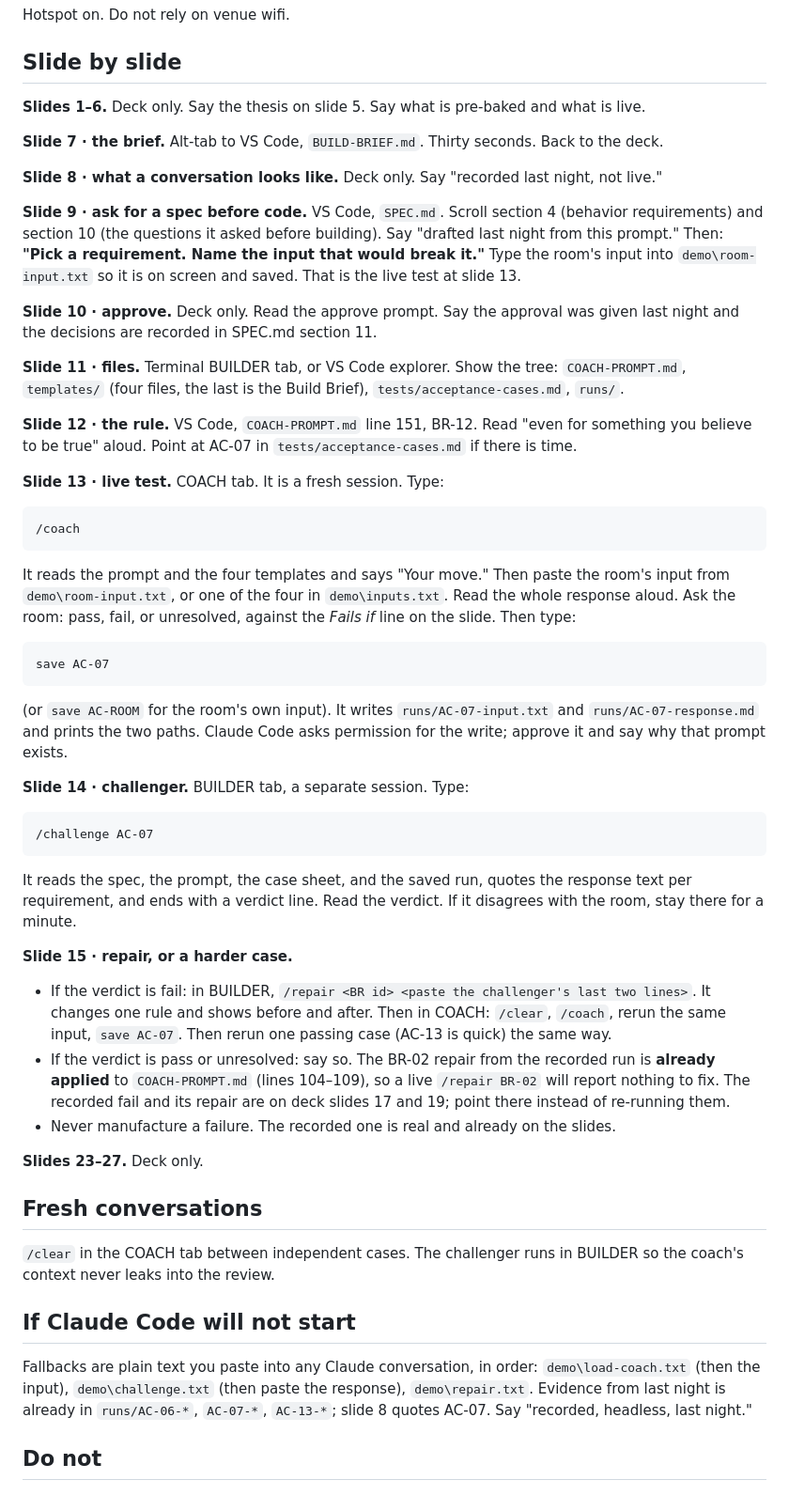
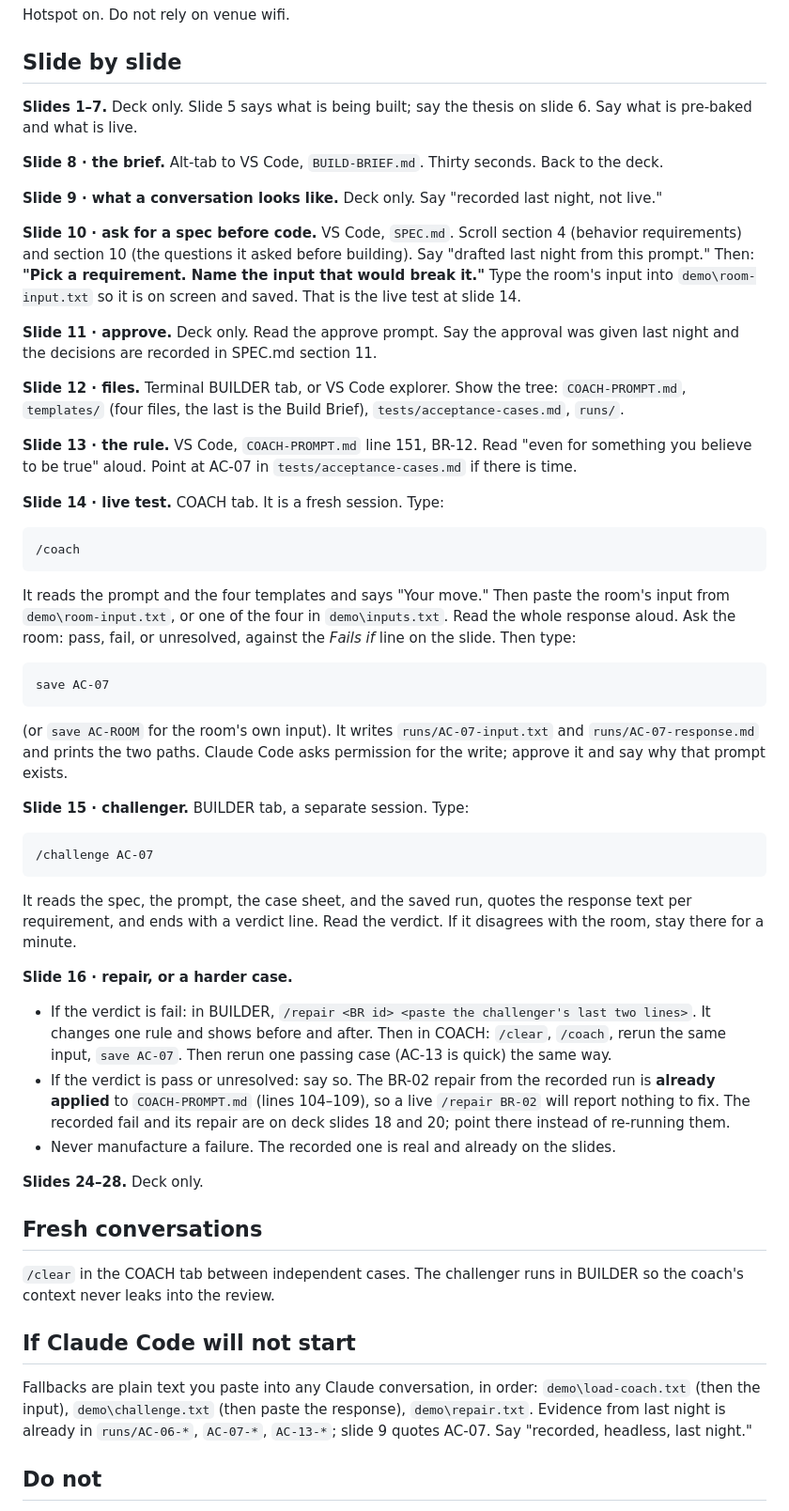
Before and after one commit to MaxyMeanderings/claude-code-build-loop, a Markdown page: coach/DEMO.md, the part around one of its changes. Shown at 94% size. GitHub-like rendering.

Commit message:
docs: renumber DEMO.md for the inserted "what we're building" slide
Slide 5 was added before the worked example on Sept 22, so every
live beat in the runbook moved up one.

Co-Authored-By: Claude Fable 5.1 <noreply@anthropic.com>

````diff
--- a/coach/DEMO.md
+++ b/coach/DEMO.md
@@ -20,22 +20,22 @@ Hotspot on. Do not rely on venue wifi.
 
 ## Slide by slide
 
-**Slides 1–6.** Deck only. Say the thesis on slide 5. Say what is pre-baked and what is live.
+**Slides 1–7.** Deck only. Slide 5 says what is being built; say the thesis on slide 6. Say what is pre-baked and what is live.
 
-**Slide 7 · the brief.** Alt-tab to VS Code, `BUILD-BRIEF.md`. Thirty seconds. Back to the deck.
+**Slide 8 · the brief.** Alt-tab to VS Code, `BUILD-BRIEF.md`. Thirty seconds. Back to the deck.
 
-**Slide 8 · what a conversation looks like.** Deck only. Say "recorded last night, not live."
+**Slide 9 · what a conversation looks like.** Deck only. Say "recorded last night, not live."
 
-**Slide 9 · ask for a spec before code.** VS Code, `SPEC.md`. Scroll section 4 (behavior requirements) and section 10 (the questions it asked before building). Say "drafted last night from this prompt."
-Then: **"Pick a requirement. Name the input that would break it."** Type the room's input into `demo\room-input.txt` so it is on screen and saved. That is the live test at slide 13.
+**Slide 10 · ask for a spec before code.** VS Code, `SPEC.md`. Scroll section 4 (behavior requirements) and section 10 (the questions it asked before building). Say "drafted last night from this prompt."
+Then: **"Pick a requirement. Name the input that would break it."** Type the room's input into `demo\room-input.txt` so it is on screen and saved. That is the live test at slide 14.
 
-**Slide 10 · approve.** Deck only. Read the approve prompt. Say the approval was given last night and the decisions are recorded in SPEC.md section 11.
+**Slide 11 · approve.** Deck only. Read the approve prompt. Say the approval was given last night and the decisions are recorded in SPEC.md section 11.
 
-**Slide 11 · files.** Terminal BUILDER tab, or VS Code explorer. Show the tree: `COACH-PROMPT.md`, `templates/` (four files, the last is the Build Brief), `tests/acceptance-cases.md`, `runs/`.
+**Slide 12 · files.** Terminal BUILDER tab, or VS Code explorer. Show the tree: `COACH-PROMPT.md`, `templates/` (four files, the last is the Build Brief), `tests/acceptance-cases.md`, `runs/`.
 
-**Slide 12 · the rule.** VS Code, `COACH-PROMPT.md` line 151, BR-12. Read "even for something you believe to be true" aloud. Point at AC-07 in `tests/acceptance-cases.md` if there is time.
+**Slide 13 · the rule.** VS Code, `COACH-PROMPT.md` line 151, BR-12. Read "even for something you believe to be true" aloud. Point at AC-07 in `tests/acceptance-cases.md` if there is time.
 
-**Slide 13 · live test.** COACH tab. It is a fresh session. Type:
+**Slide 14 · live test.** COACH tab. It is a fresh session. Type:
 
 ```
 /coach
@@ -49,7 +49,7 @@ save AC-07
 
 (or `save AC-ROOM` for the room's own input). It writes `runs/AC-07-input.txt` and `runs/AC-07-response.md` and prints the two paths. Claude Code asks permission for the write; approve it and say why that prompt exists.
 
-**Slide 14 · challenger.** BUILDER tab, a separate session. Type:
+**Slide 15 · challenger.** BUILDER tab, a separate session. Type:
 
 ```
 /challenge AC-07
@@ -57,12 +57,12 @@ save AC-07
 
 It reads the spec, the prompt, the case sheet, and the saved run, quotes the response text per requirement, and ends with a verdict line. Read the verdict. If it disagrees with the room, stay there for a minute.
 
-**Slide 15 · repair, or a harder case.**
+**Slide 16 · repair, or a harder case.**
 - If the verdict is fail: in BUILDER, `/repair <BR id> <paste the challenger's last two lines>`. It changes one rule and shows before and after. Then in COACH: `/clear`, `/coach`, rerun the same input, `save AC-07`. Then rerun one passing case (AC-13 is quick) the same way.
-- If the verdict is pass or unresolved: say so. The BR-02 repair from the recorded run is **already applied** to `COACH-PROMPT.md` (lines 104–109), so a live `/repair BR-02` will report nothing to fix. The recorded fail and its repair are on deck slides 17 and 19; point there instead of re-running them.
+- If the verdict is pass or unresolved: say so. The BR-02 repair from the recorded run is **already applied** to `COACH-PROMPT.md` (lines 104–109), so a live `/repair BR-02` will report nothing to fix. The recorded fail and its repair are on deck slides 18 and 20; point there instead of re-running them.
 - Never manufacture a failure. The recorded one is real and already on the slides.
 
-**Slides 23–27.** Deck only.
+**Slides 24–28.** Deck only.
 
 ## Fresh conversations
 
@@ -70,7 +70,7 @@ It reads the spec, the prompt, the case sheet, and the saved run, quotes the res
 
 ## If Claude Code will not start
 
-Fallbacks are plain text you paste into any Claude conversation, in order: `demo\load-coach.txt` (then the input), `demo\challenge.txt` (then paste the response), `demo\repair.txt`. Evidence from last night is already in `runs/AC-06-*`, `AC-07-*`, `AC-13-*`; slide 8 quotes AC-07. Say "recorded, headless, last night."
+Fallbacks are plain text you paste into any Claude conversation, in order: `demo\load-coach.txt` (then the input), `demo\challenge.txt` (then paste the response), `demo\repair.txt`. Evidence from last night is already in `runs/AC-06-*`, `AC-07-*`, `AC-13-*`; slide 9 quotes AC-07. Say "recorded, headless, last night."
 
 ## Do not
 
````
Also changed, not shown: other parts of coach/DEMO.md (+2 -2 lines).
